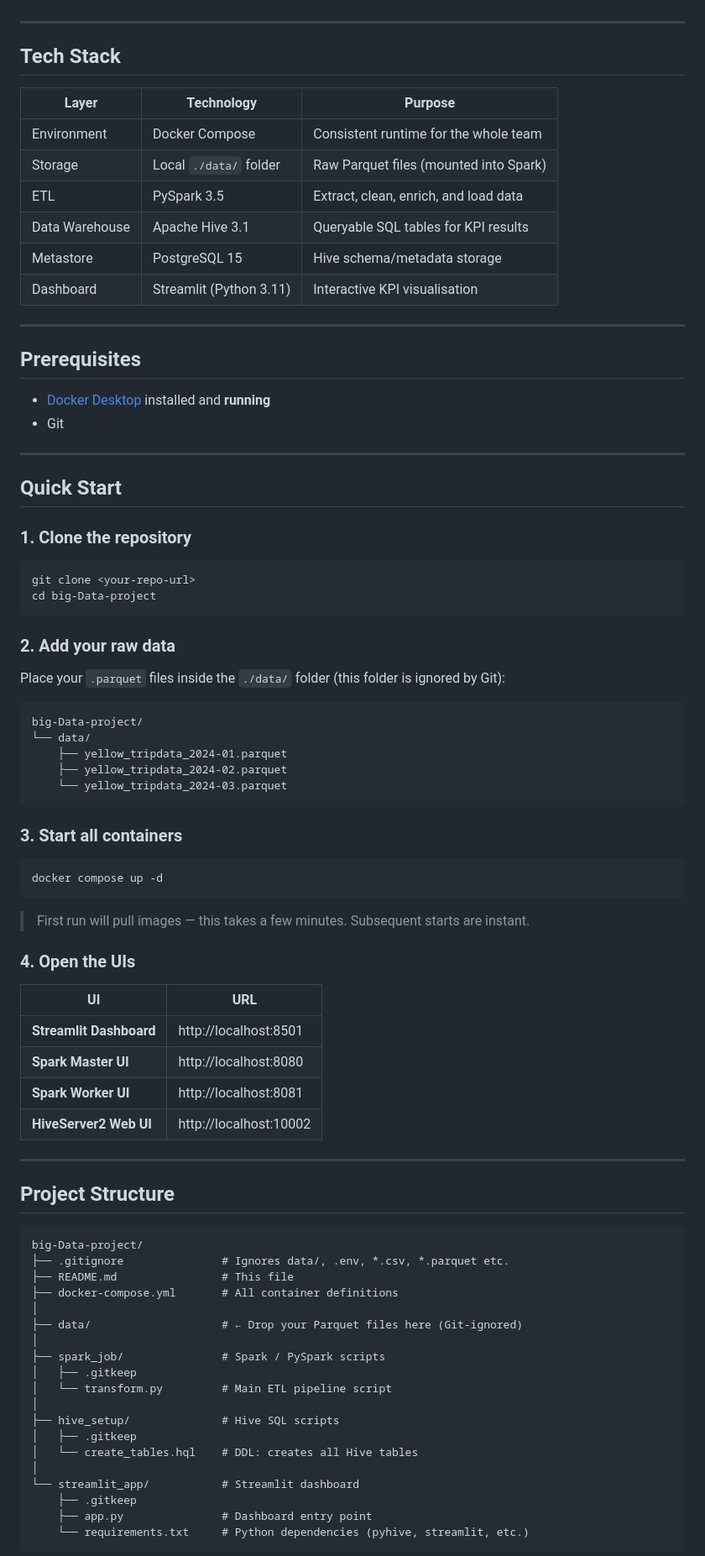
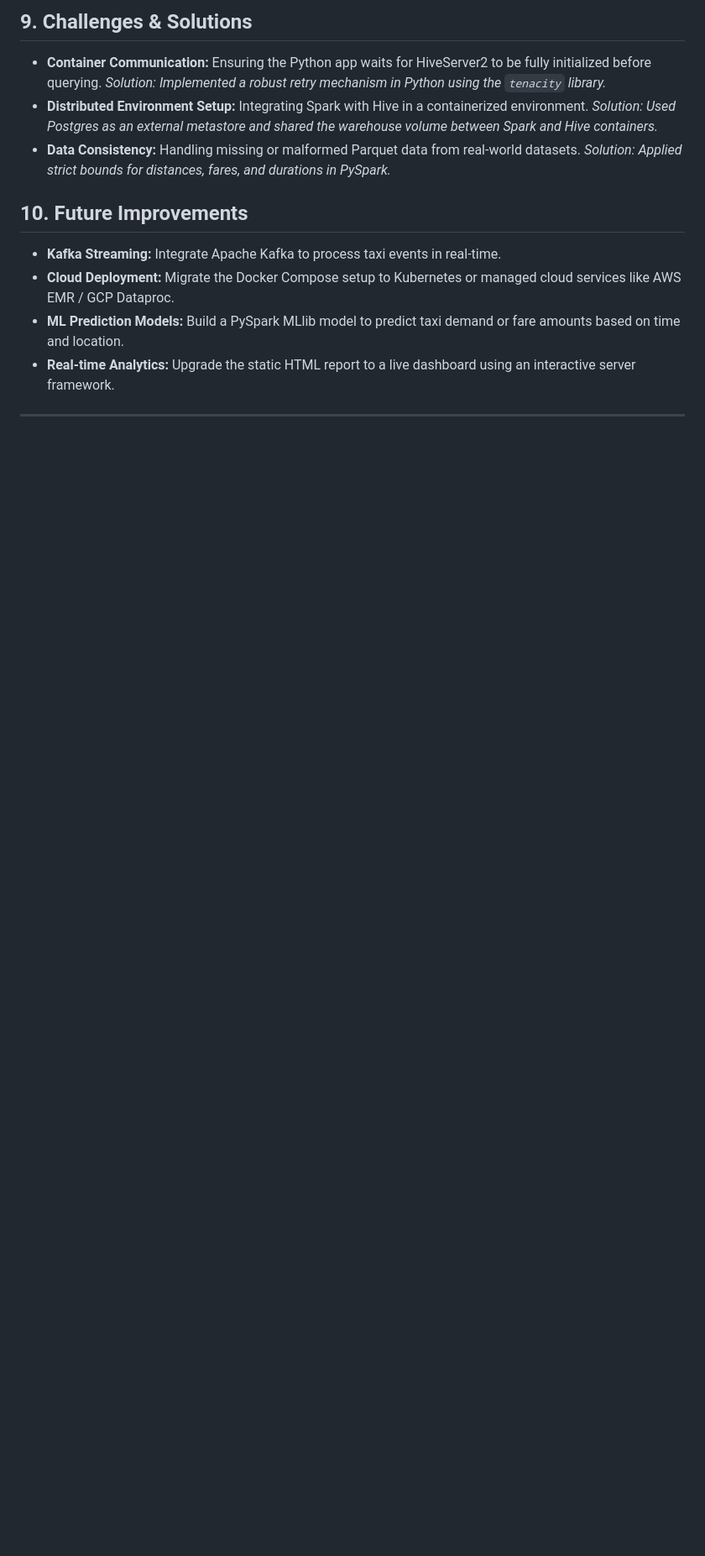
Before and after one commit to tasneemsaleh23/NYC_Taxi_Data_Analytics_Pipeline, a Markdown page: README.md, the part around one of its changes. Shown at 84% size. GitHub-like rendering; blank space fills up the shorter version.

````diff
--- a/README.md
+++ b/README.md
@@ -4,82 +154,15 @@ A containerized Big Data pipeline built with **PySpark**, **Apache Hive**, and *
+## 9. Challenges & Solutions
+
+*   **Container Communication:** Ensuring the Python app waits for HiveServer2 to be fully initialized before querying. *Solution: Implemented a robust retry mechanism in Python using the `tenacity` library.*
+*   **Distributed Environment Setup:** Integrating Spark with Hive in a containerized environment. *Solution: Used Postgres as an external metastore and shared the warehouse volume between Spark and Hive containers.*
+*   **Data Consistency:** Handling missing or malformed Parquet data from real-world datasets. *Solution: Applied strict bounds for distances, fares, and durations in PySpark.*
+
+## 10. Future Improvements
+
+*   **Kafka Streaming:** Integrate Apache Kafka to process taxi events in real-time.
+*   **Cloud Deployment:** Migrate the Docker Compose setup to Kubernetes or managed cloud services like AWS EMR / GCP Dataproc.
+*   **ML Prediction Models:** Build a PySpark MLlib model to predict taxi demand or fare amounts based on time and location.
+*   **Real-time Analytics:** Upgrade the static HTML report to a live dashboard using an interactive server framework.
 
 ---
 
-## Tech Stack
-
-| Layer | Technology | Purpose |
-|---|---|---|
-| Environment | Docker Compose | Consistent runtime for the whole team |
-| Storage | Local `./data/` folder | Raw Parquet files (mounted into Spark) |
-| ETL | PySpark 3.5 | Extract, clean, enrich, and load data |
-| Data Warehouse | Apache Hive 3.1 | Queryable SQL tables for KPI results |
-| Metastore | PostgreSQL 15 | Hive schema/metadata storage |
-| Dashboard | Streamlit (Python 3.11) | Interactive KPI visualisation |
-
----
-
-## Prerequisites
-
-- [Docker Desktop](https://www.docker.com/products/docker-desktop/) installed and **running**
-- Git
-
----
-
-## Quick Start
-
-### 1. Clone the repository
-```bash
-git clone <your-repo-url>
-cd big-Data-project
-```
-
-### 2. Add your raw data
-Place your `.parquet` files inside the `./data/` folder (this folder is ignored by Git):
-```
-big-Data-project/
-└── data/
-    ├── yellow_tripdata_2024-01.parquet
-    ├── yellow_tripdata_2024-02.parquet
-    └── yellow_tripdata_2024-03.parquet
-```
-
-### 3. Start all containers
-```bash
-docker compose up -d
-```
-> First run will pull images — this takes a few minutes. Subsequent starts are instant.
-
-### 4. Open the UIs
-
-| UI | URL |
-|---|---|
-| **Streamlit Dashboard** | http://localhost:8501 |
-| **Spark Master UI** | http://localhost:8080 |
-| **Spark Worker UI** | http://localhost:8081 |
-| **HiveServer2 Web UI** | http://localhost:10002 |
-
----
-
-## Project Structure
-
-```
-big-Data-project/
-├── .gitignore               # Ignores data/, .env, *.csv, *.parquet etc.
-├── README.md                # This file
-├── docker-compose.yml       # All container definitions
-│
-├── data/                    # ← Drop your Parquet files here (Git-ignored)
-│
-├── spark_job/               # Spark / PySpark scripts
-│   ├── .gitkeep
-│   └── transform.py         # Main ETL pipeline script
-│
-├── hive_setup/              # Hive SQL scripts
-│   ├── .gitkeep
-│   └── create_tables.hql    # DDL: creates all Hive tables
-│
-└── streamlit_app/           # Streamlit dashboard
-    ├── .gitkeep
-    ├── app.py               # Dashboard entry point
-    └── requirements.txt     # Python dependencies (pyhive, streamlit, etc.)
-```
-
````
Also changed, not shown: other parts of README.md (+153 -58 lines).
